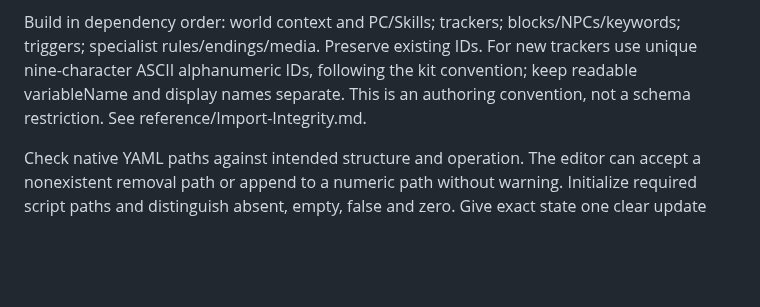
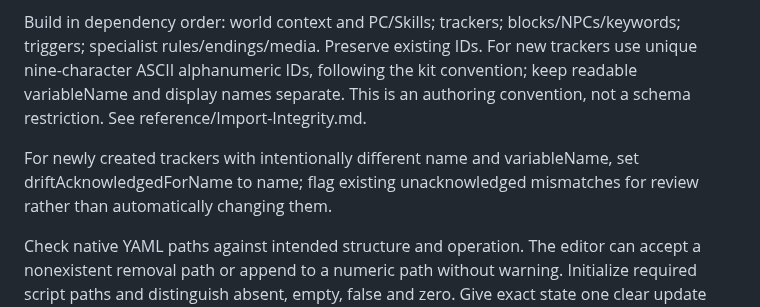
Before and after one commit to IW-Builder/IW-Builder.github.io, a Markdown page: Authoring-Prompt.md, the part around the change. Rendered like a GitHub page; blank space fills up the shorter version.

Commit message:
Clarify handling of tracker name and variableName drift
Add guidance for handling name and variableName discrepancies in trackers.

```diff
--- a/Authoring-Prompt.md
+++ b/Authoring-Prompt.md
@@ -79,6 +79,8 @@ With tools, parse the export and apply changes programmatically; serialize with
 
 Build in dependency order: world context and PC/Skills; trackers; blocks/NPCs/keywords; triggers; specialist rules/endings/media. Preserve existing IDs. For new trackers use unique nine-character ASCII alphanumeric IDs, following the kit convention; keep readable variableName and display names separate. This is an authoring convention, not a schema restriction. See reference/Import-Integrity.md.
 
+For newly created trackers with intentionally different name and variableName, set driftAcknowledgedForName to name; flag existing unacknowledged mismatches for review rather than automatically changing them.
+
 Check native YAML paths against intended structure and operation. The editor can accept a nonexistent removal path or append to a numeric path without warning. Initialize required script paths and distinguish absent, empty, false and zero. Give exact state one clear update owner or a deliberate handoff.
 
 ## 6\. Make timing explicit
```
